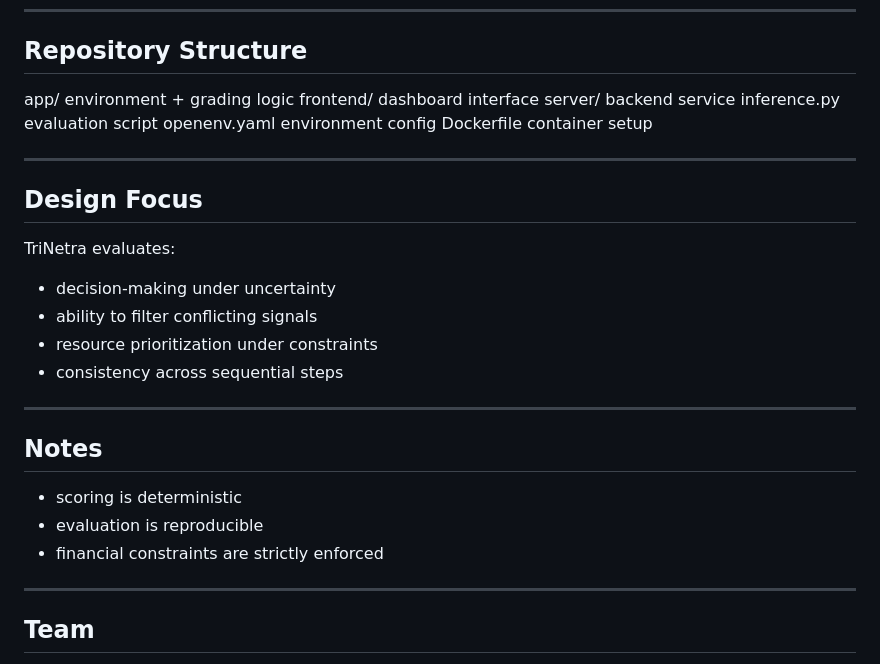
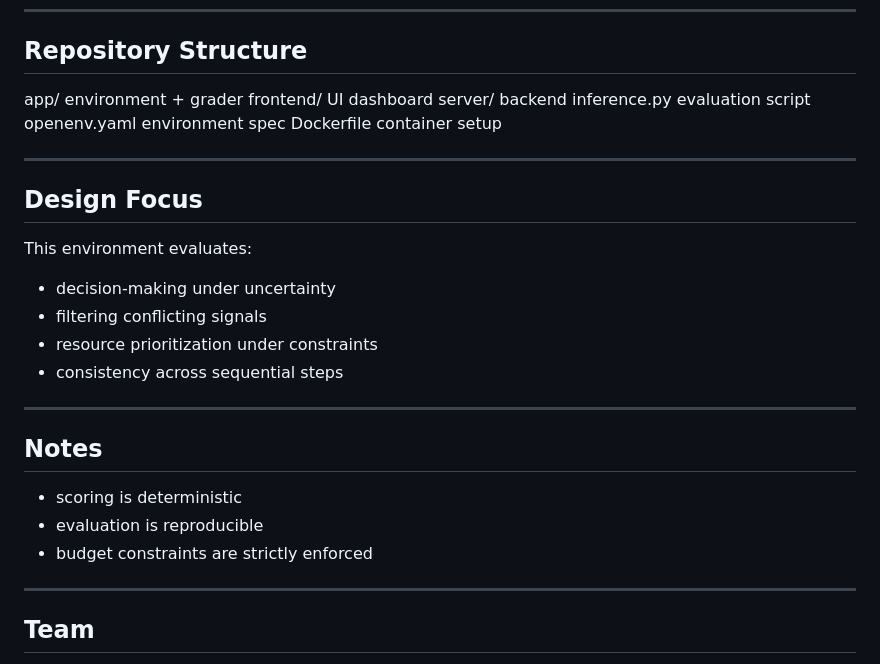
Before and after one commit to Nutricalboii/disaster-response-openenv, a Markdown page: README.md, the part around one of its changes. GitHub-like rendering.

```diff
--- a/README.md
+++ b/README.md
@@ -185,11 +178,11 @@ docker run -p 7860:7860 --env-file .env trinetra-engine
 ---
 
 ## Repository Structure
-app/ environment + grading logic
-frontend/ dashboard interface
-server/ backend service
+app/ environment + grader
+frontend/ UI dashboard
+server/ backend
 inference.py evaluation script
-openenv.yaml environment config
+openenv.yaml environment spec
 Dockerfile container setup
 
 
@@ -197,10 +190,10 @@ Dockerfile container setup
 
 ## Design Focus
 
-TriNetra evaluates:
+This environment evaluates:
 
 - decision-making under uncertainty
-- ability to filter conflicting signals
+- filtering conflicting signals
 - resource prioritization under constraints
 - consistency across sequential steps
 
@@ -210,7 +203,7 @@ TriNetra evaluates:
 
 - scoring is deterministic
 - evaluation is reproducible
-- financial constraints are strictly enforced
+- budget constraints are strictly enforced
 
 ---
 
```
Also changed, not shown: other parts of README.md (+79 -79 lines).
